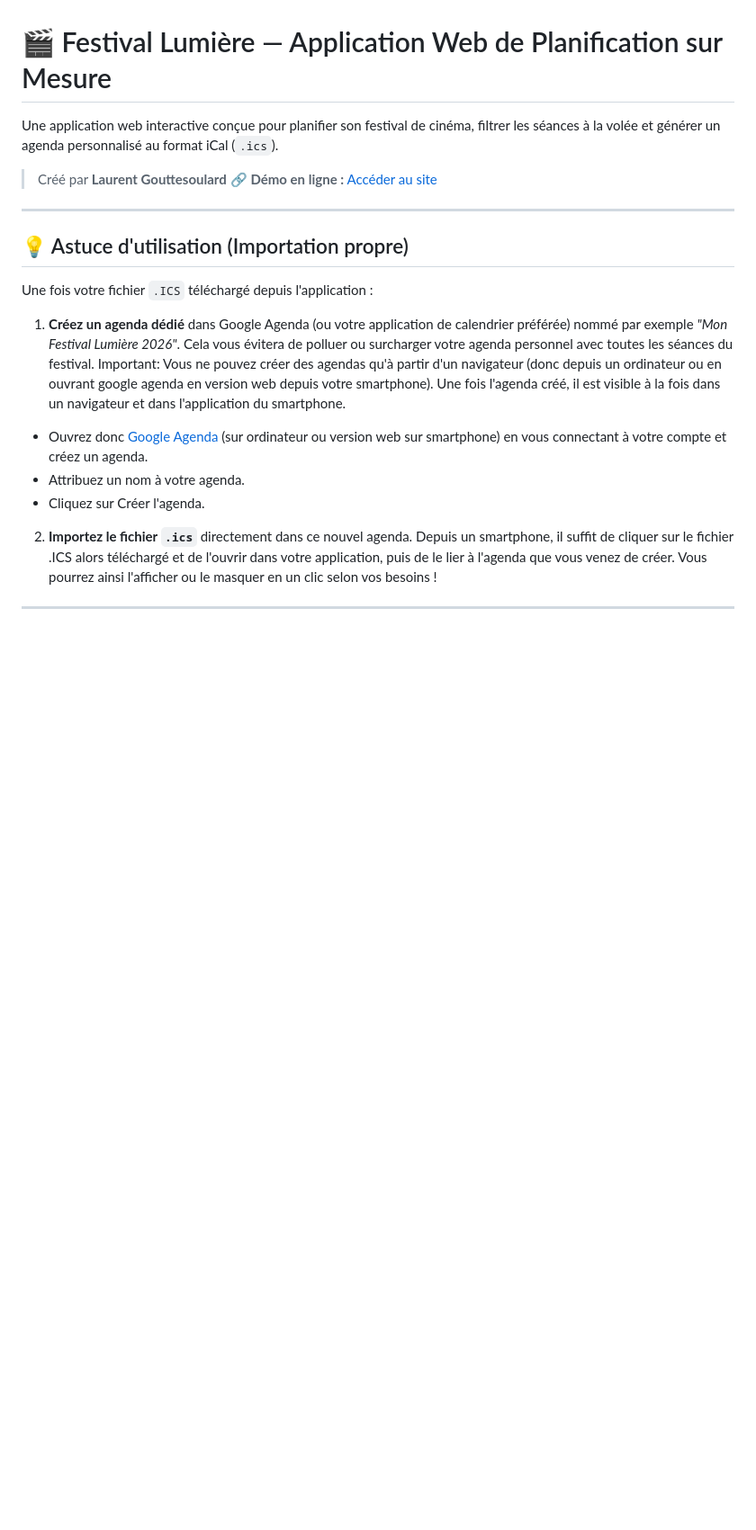
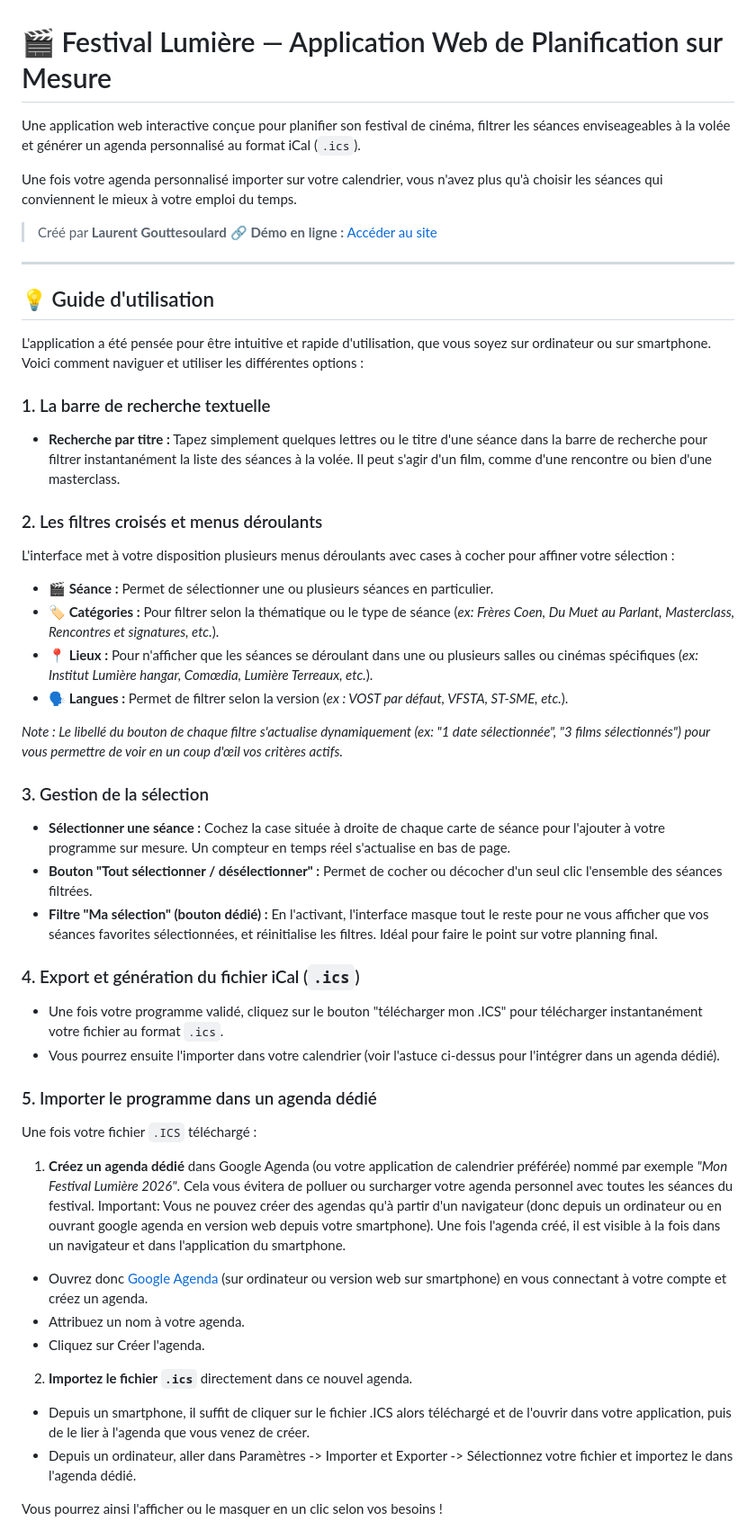
Before and after one commit to LaurentG9661/Festival_Lumiere_2026, a Markdown page: README.md, the part around one of its changes. Shown at 90% size. Drawn GitHub-style; blank space fills up the shorter version.

```diff
--- a/README.md
+++ b/README.md
@@ -1,20 +1,49 @@
 # 🎬 Festival Lumière — Application Web de Planification sur Mesure
 
-Une application web interactive conçue pour planifier son festival de cinéma, filtrer les séances à la volée et générer un agenda personnalisé au format iCal (`.ics`).
+Une application web interactive conçue pour planifier son festival de cinéma, filtrer les séances enviseageables à la volée et générer un agenda personnalisé au format iCal (`.ics`).
+
+Une fois votre agenda personnalisé importer sur votre calendrier, vous n'avez plus qu'à choisir les séances qui conviennent le mieux à votre emploi du temps.
 
 > Créé par **Laurent Gouttesoulard**
 🔗 **Démo en ligne :** [Accéder au site](https://laurentg9661.github.io/Festival_Lumiere_2026/)
 
 ---
 
-## 💡 Astuce d'utilisation (Importation propre)
+## 💡 Guide d'utilisation
 
-Une fois votre fichier `.ICS` téléchargé depuis l'application :
+L'application a été pensée pour être intuitive et rapide d'utilisation, que vous soyez sur ordinateur ou sur smartphone. Voici comment naviguer et utiliser les différentes options :
+
+### 1. La barre de recherche textuelle
+- **Recherche par titre :** Tapez simplement quelques lettres ou le titre d'une séance dans la barre de recherche pour filtrer instantanément la liste des séances à la volée. Il peut s'agir d'un film, comme d'une rencontre ou bien d'une masterclass.
+
+### 2. Les filtres croisés et menus déroulants
+L'interface met à votre disposition plusieurs menus déroulants avec cases à cocher pour affiner votre sélection :
+- **🎬 Séance :** Permet de sélectionner une ou plusieurs séances en particulier.
+- **🏷️ Catégories :** Pour filtrer selon la thématique ou le type de séance (*ex: Frères Coen, Du Muet au Parlant, Masterclass, Rencontres et signatures, etc.*).
+- **📍 Lieux :** Pour n'afficher que les séances se déroulant dans une ou plusieurs salles ou cinémas spécifiques (*ex: Institut Lumière hangar, Comœdia, Lumière Terreaux, etc.*).
+- **🗣️ Langues :** Permet de filtrer selon la version (*ex : VOST par défaut, VFSTA, ST-SME, etc.*).
+
+*Note : Le libellé du bouton de chaque filtre s'actualise dynamiquement (ex: "1 date sélectionnée", "3 films sélectionnés") pour vous permettre de voir en un coup d'œil vos critères actifs.*
+
+### 3. Gestion de la sélection
+- **Sélectionner une séance :** Cochez la case située à droite de chaque carte de séance pour l'ajouter à votre programme sur mesure. Un compteur en temps réel s'actualise en bas de page.
+- **Bouton "Tout sélectionner / désélectionner" :** Permet de cocher ou décocher d'un seul clic l'ensemble des séances filtrées.
+- **Filtre "Ma sélection" (bouton dédié) :** En l'activant, l'interface masque tout le reste pour ne vous afficher que vos séances favorites sélectionnées, et réinitialise les filtres. Idéal pour faire le point sur votre planning final.
+
+### 4. Export et génération du fichier iCal (`.ics`)
+- Une fois votre programme validé, cliquez sur le bouton "télécharger mon .ICS" pour télécharger instantanément votre fichier au format `.ics`.
+- Vous pourrez ensuite l'importer dans votre calendrier (voir l'astuce ci-dessus pour l'intégrer dans un agenda dédié).
+
+### 5. Importer le programme dans un agenda dédié
+Une fois votre fichier `.ICS` téléchargé :
 1. **Créez un agenda dédié** dans Google Agenda (ou votre application de calendrier préférée) nommé par exemple *"Mon Festival Lumière 2026"*. Cela vous évitera de polluer ou surcharger votre agenda personnel avec toutes les séances du festival.
 Important: Vous ne pouvez créer des agendas qu'à partir d'un navigateur (donc depuis un ordinateur ou en ouvrant google agenda en version web depuis votre smartphone).
 Une fois l'agenda créé, il est visible à la fois dans un navigateur et dans l'application du smartphone.
 - Ouvrez donc [Google Agenda](https://calendar.google.com/calendar/u/0/r/settings/createcalendar) (sur ordinateur ou version web sur smartphone) en vous connectant à votre compte et créez un agenda.
 - Attribuez un nom à votre agenda.
 - Cliquez sur Créer l'agenda.
-2. **Importez le fichier `.ics`** directement dans ce nouvel agenda. Depuis un smartphone, il suffit de cliquer sur le fichier .ICS alors téléchargé et de l'ouvrir dans votre application, puis de le lier à l'agenda que vous venez de créer.
+2. **Importez le fichier `.ics`** directement dans ce nouvel agenda.
+- Depuis un smartphone, il suffit de cliquer sur le fichier .ICS alors téléchargé et de l'ouvrir dans votre application, puis de le lier à l'agenda que vous venez de créer.
+- Depuis un ordinateur, aller dans Paramètres -> Importer et Exporter -> Sélectionnez votre fichier et importez le dans l'agenda dédié.
+
 Vous pourrez ainsi l'afficher ou le masquer en un clic selon vos besoins !
```
Also changed, not shown: other parts of README.md (+4 -0 lines).
